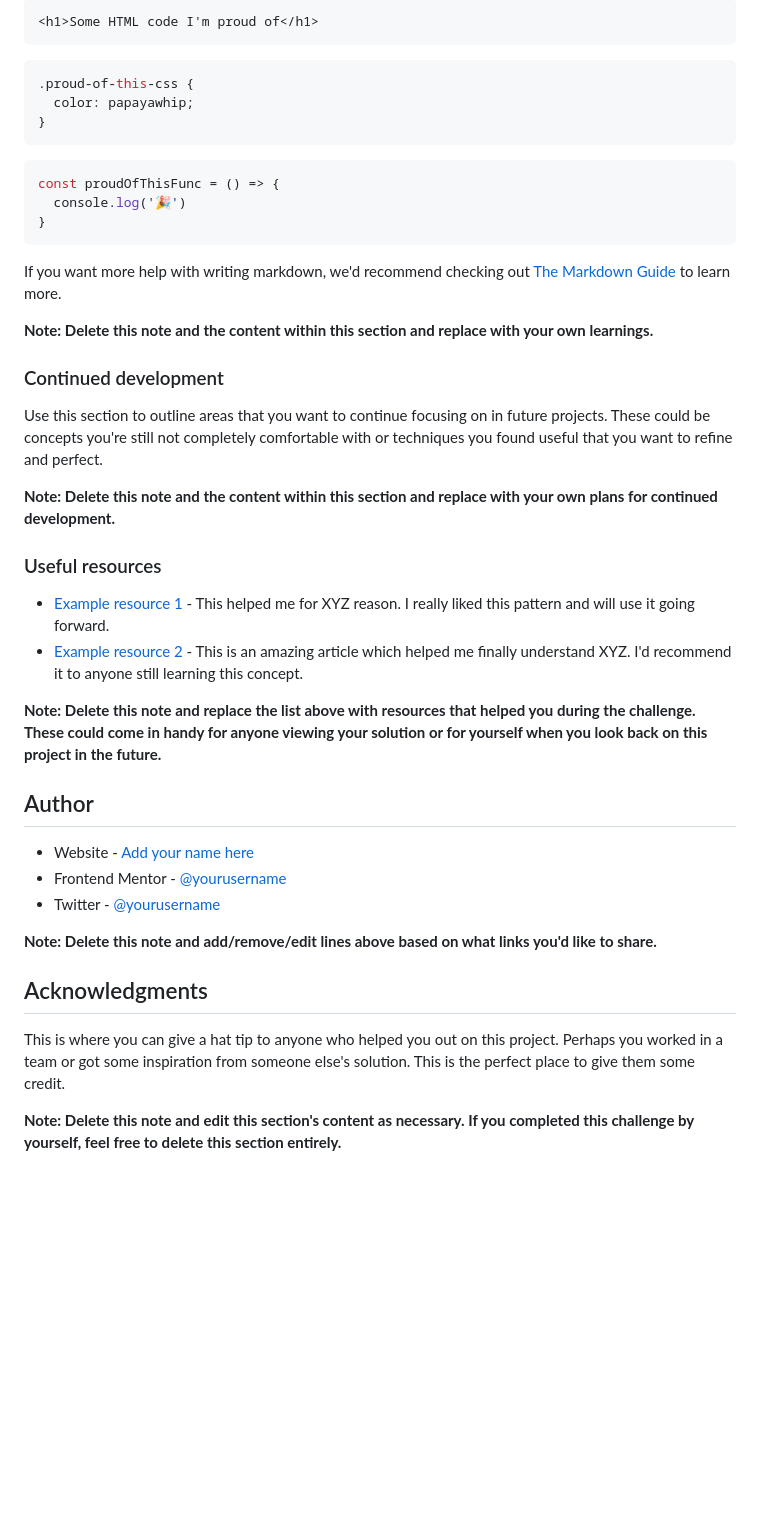
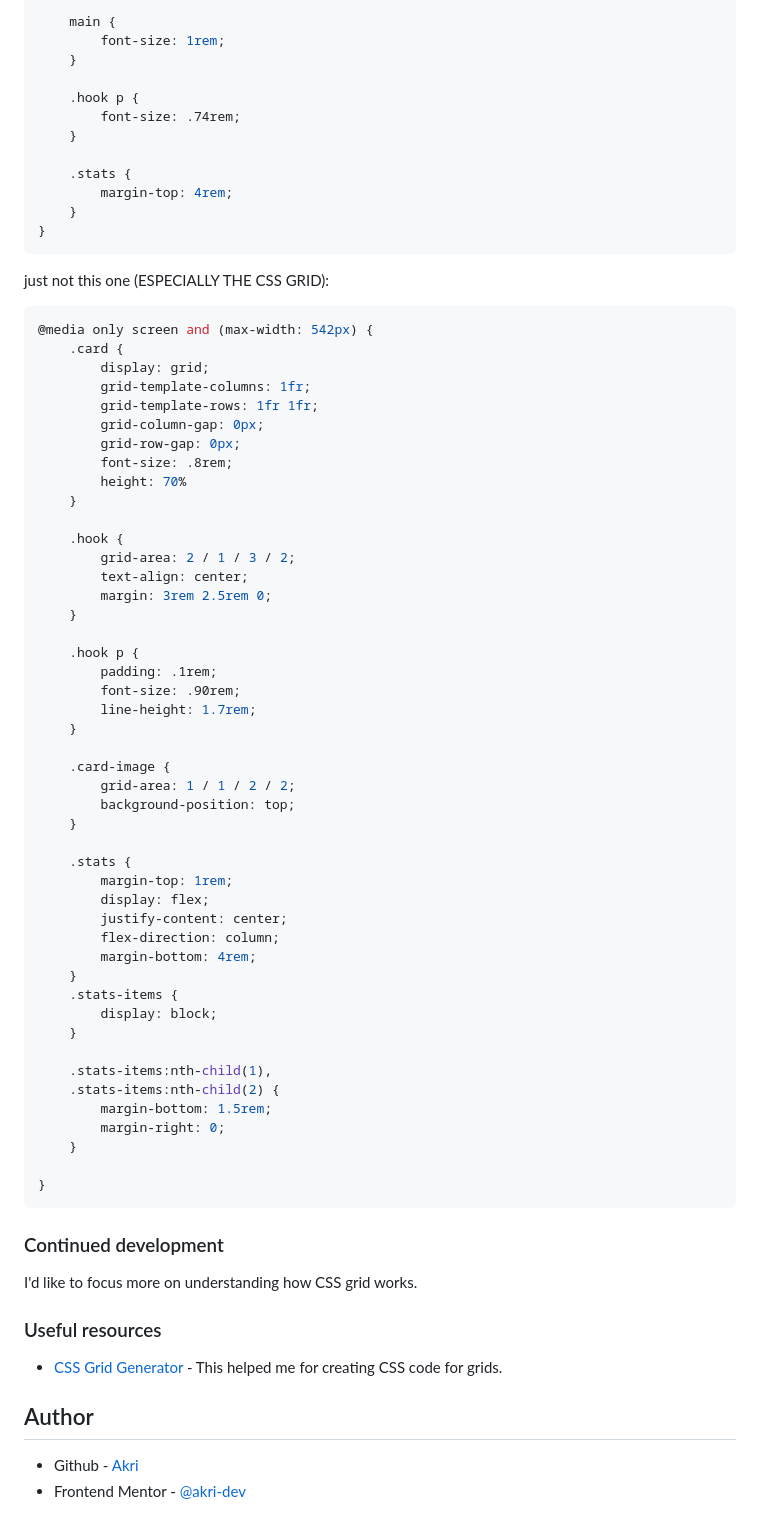
Before and after one commit to akri-dev/front-end-mentor_stats-preview-card, a Markdown page: README.md, the part around one of its changes. GitHub-like rendering; blank space fills up the shorter version.

````diff
--- a/README.md
+++ b/README.md
@@ -56,45 +58,78 @@ To see how you can add code snippets, see below:
 
-```html
-<h1>Some HTML code I'm proud of</h1>
-```
-```css
-.proud-of-this-css {
-  color: papayawhip;
-}
-```
-```js
-const proudOfThisFunc = () => {
-  console.log('🎉')
+    main {
+        font-size: 1rem;
+    }
+
+    .hook p {
+        font-size: .74rem;
+    }
+
+    .stats {
+        margin-top: 4rem;
+    }
 }
 ```
 
-If you want more help with writing markdown, we'd recommend checking out [The Markdown Guide](https://www.markdownguide.org/) to learn more.
+just not this one (ESPECIALLY THE CSS GRID):
+```css
+@media only screen and (max-width: 542px) {
+    .card {
+        display: grid;
+        grid-template-columns: 1fr;
+        grid-template-rows: 1fr 1fr;
+        grid-column-gap: 0px;
+        grid-row-gap: 0px;
+        font-size: .8rem;
+        height: 70%
+    }
 
-**Note: Delete this note and the content within this section and replace with your own learnings.**
+    .hook {
+        grid-area: 2 / 1 / 3 / 2;
+        text-align: center;
+        margin: 3rem 2.5rem 0;
+    }
+
+    .hook p {
+        padding: .1rem;
+        font-size: .90rem;
+        line-height: 1.7rem;
+    }
+
+    .card-image {
+        grid-area: 1 / 1 / 2 / 2;
+        background-position: top;
+    }
+
+    .stats {
+        margin-top: 1rem;
+        display: flex;
+        justify-content: center;
+        flex-direction: column;
+        margin-bottom: 4rem;
+    }
+    .stats-items {
+        display: block;
+    }
+
+    .stats-items:nth-child(1),
+    .stats-items:nth-child(2) {
+        margin-bottom: 1.5rem;
+        margin-right: 0;
+    }
+
+}
+```
 
 ### Continued development
 
-Use this section to outline areas that you want to continue focusing on in future projects. These could be concepts you're still not completely comfortable with or techniques you found useful that you want to refine and perfect.
-
-**Note: Delete this note and the content within this section and replace with your own plans for continued development.**
+I'd like to focus more on understanding how CSS grid works.
 
 ### Useful resources
 
-- [Example resource 1](https://www.example.com) - This helped me for XYZ reason. I really liked this pattern and will use it going forward.
-- [Example resource 2](https://www.example.com) - This is an amazing article which helped me finally understand XYZ. I'd recommend it to anyone still learning this concept.
+- [CSS Grid Generator](https://cssgrid-generator.netlify.app/) - This helped me for creating CSS code for grids.
 
-**Note: Delete this note and replace the list above with resources that helped you during the challenge. These could come in handy for anyone viewing your solution or for yourself when you look back on this project in the future.**
 
 ## Author
 
-- Website - [Add your name here](https://www.your-site.com)
-- Frontend Mentor - [@yourusername](https://www.frontendmentor.io/profile/yourusername)
-- Twitter - [@yourusername](https://www.twitter.com/yourusername)
-
-**Note: Delete this note and add/remove/edit lines above based on what links you'd like to share.**
-
-## Acknowledgments
-
-This is where you can give a hat tip to anyone who helped you out on this project. Perhaps you worked in a team or got some inspiration from someone else's solution. This is the perfect place to give them some credit.
-
-**Note: Delete this note and edit this section's content as necessary. If you completed this challenge by yourself, feel free to delete this section entirely.**
+- Github - [Akri](https://github.com/akri-dev)
+- Frontend Mentor - [@akri-dev](https://www.frontendmentor.io/profile/akri-dev)
````
Also changed, not shown: other parts of README.md (+14 -12 lines), README-template.md (deleted, +0 -110 lines), desktop-design.jpg (added), mobile-design.jpg (added), 2 other files.
